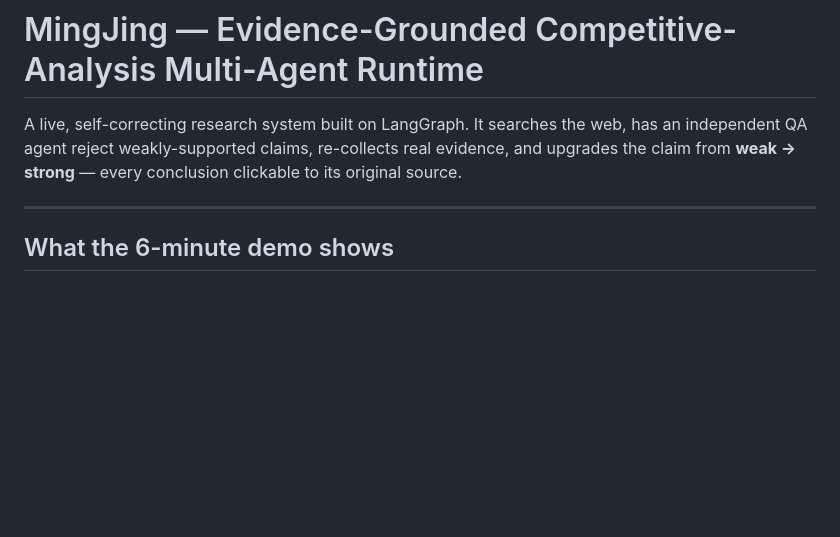
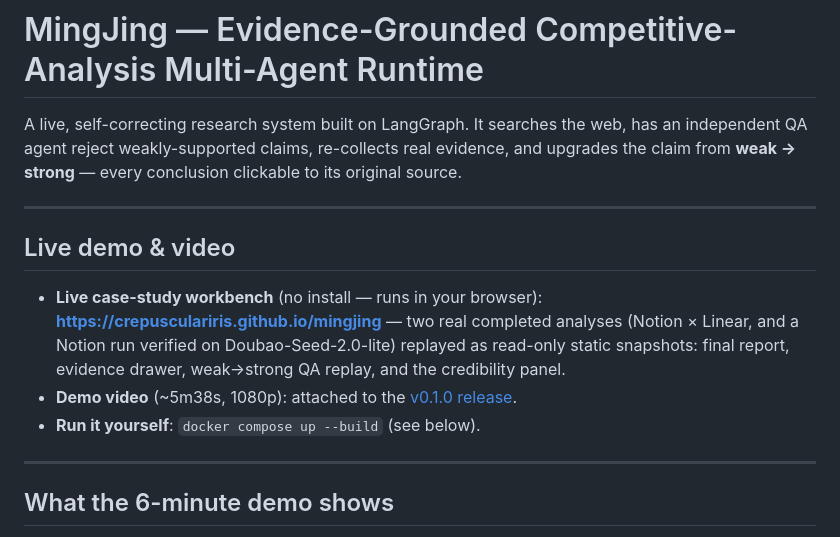
Before and after one commit to CrepuscularIRIS/mingjing, a Markdown page: README.md, the part around the change. Rendered like a GitHub page; blank space fills up the shorter version.

Commit message:
docs: link live Pages demo + v0.1.0 demo-video release in README

```diff
--- a/README.md
+++ b/README.md
@@ -4,6 +4,19 @@ A live, self-correcting research system built on LangGraph. It searches the web,
 has an independent QA agent reject weakly-supported claims, re-collects real
 evidence, and upgrades the claim from **weak → strong** — every conclusion
 clickable to its original source.
+
+---
+
+## Live demo & video
+
+- **Live case-study workbench** (no install — runs in your browser):
+  **https://crepusculariris.github.io/mingjing** — two real completed analyses
+  (Notion × Linear, and a Notion run verified on Doubao-Seed-2.0-lite) replayed as
+  read-only static snapshots: final report, evidence drawer, weak→strong QA replay,
+  and the credibility panel.
+- **Demo video** (~5m38s, 1080p): attached to the
+  [v0.1.0 release](https://github.com/CrepuscularIRIS/mingjing/releases/tag/v0.1.0).
+- **Run it yourself**: `docker compose up --build` (see below).
 
 ---
 
```
